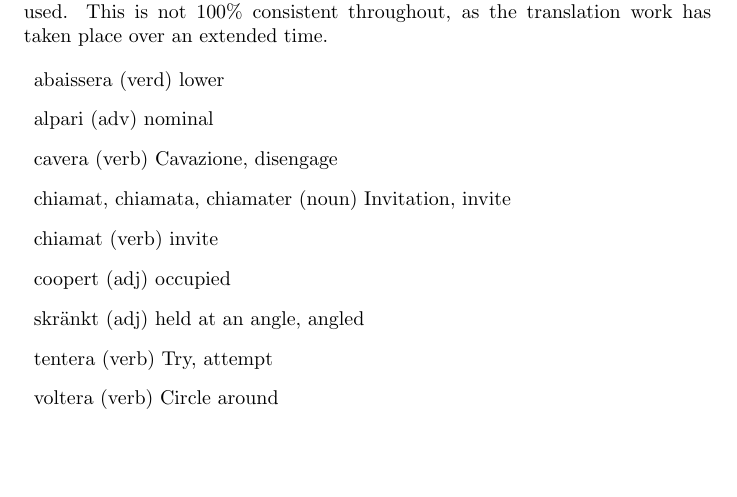
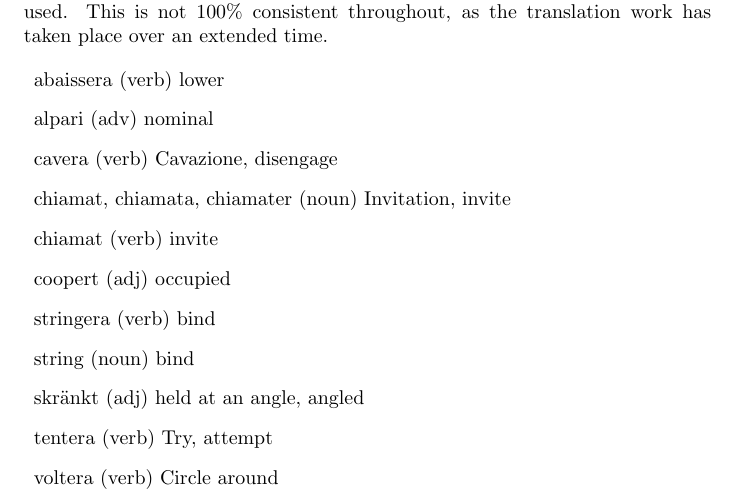
Before and after one commit to vatine/palaestra-svecana, a LaTeX book (palaestra.tex, which reads dict.tex): part of page 119 of 119, cut so that both start at the same text, the shorter picture padded with empty space. Compiled offline with pdfLaTeX.

Commit message:
Add 1/2 term(s) to dict, fix a classifier.

```diff
--- a/dict.tex
+++ b/dict.tex
@@ -4,12 +4,14 @@
 Here follows an approximate dictionary from original term to translation used. This is not 100\% consistent throughout, as the translation work has taken place over an extended time.
 
 \begin{description}
-\item{abaissera} (verd) lower
+\item{abaissera} (verb) lower
 \item{alpari} (adv) nominal
 \item{cavera} (verb) Cavazione, disengage
 \item{chiamat, chiamata, chiamater} (noun) Invitation, invite
 \item{chiamat} (verb) invite
 \item{coopert} (adj) occupied
+\item{stringera} (verb) bind
+\item{string} (noun) bind
 \item{skränkt} (adj) held at an angle, angled
 \item{tentera} (verb) Try, attempt
 \item{voltera} (verb) Circle around
```
